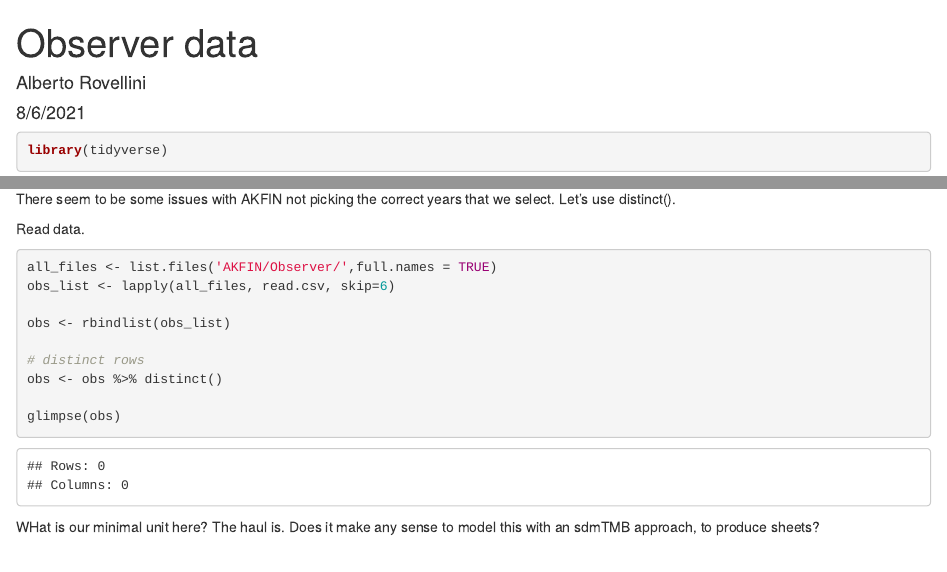
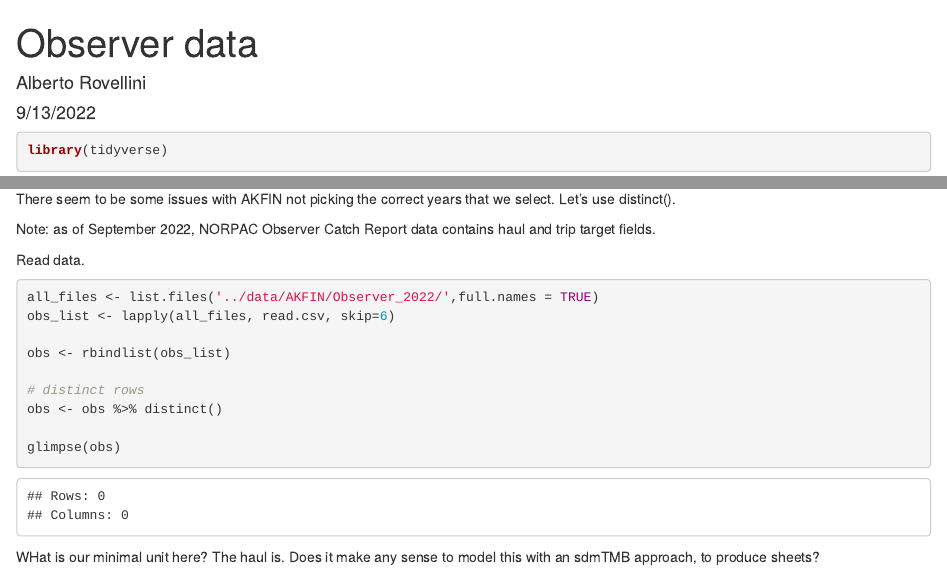
Before and after one commit to somros/Atlantis_GOA_Historical_Catches, an R Markdown document (AKFIN_observer.Rmd): the page in a window 1100 px wide, from its top, and a second part further down, joined at a grey line. Rendered offline with R 4.5, knitr and Pandoc, with nearby package versions; some code elsewhere in the file could not run offline.

Commit message:
Updating code for data with haul and trip target

````diff
--- a/AKFIN_observer.Rmd
+++ b/AKFIN_observer.Rmd
@@ -1,7 +1,7 @@
 ---
 title: "Observer data"
 author: "Alberto Rovellini"
-date: "8/6/2021"
+date: "9/13/2022"
 output: html_document
 ---
 
@@ -38,9 +38,11 @@ This document explores observer data from [AKFIN](https://akfinbi.psmfc.org/anal
 
 There seem to be some issues with AKFIN not picking the correct years that we select. Let's use distinct().
 
+Note: as of September 2022, NORPAC Observer Catch Report data contains haul and trip target fields.
+
 Read data.
 ```{r}
-all_files <- list.files('AKFIN/Observer/',full.names = TRUE)
+all_files <- list.files('../data/AKFIN/Observer_2022/',full.names = TRUE)
 obs_list <- lapply(all_files, read.csv, skip=6)
 
 obs <- rbindlist(obs_list)
````
